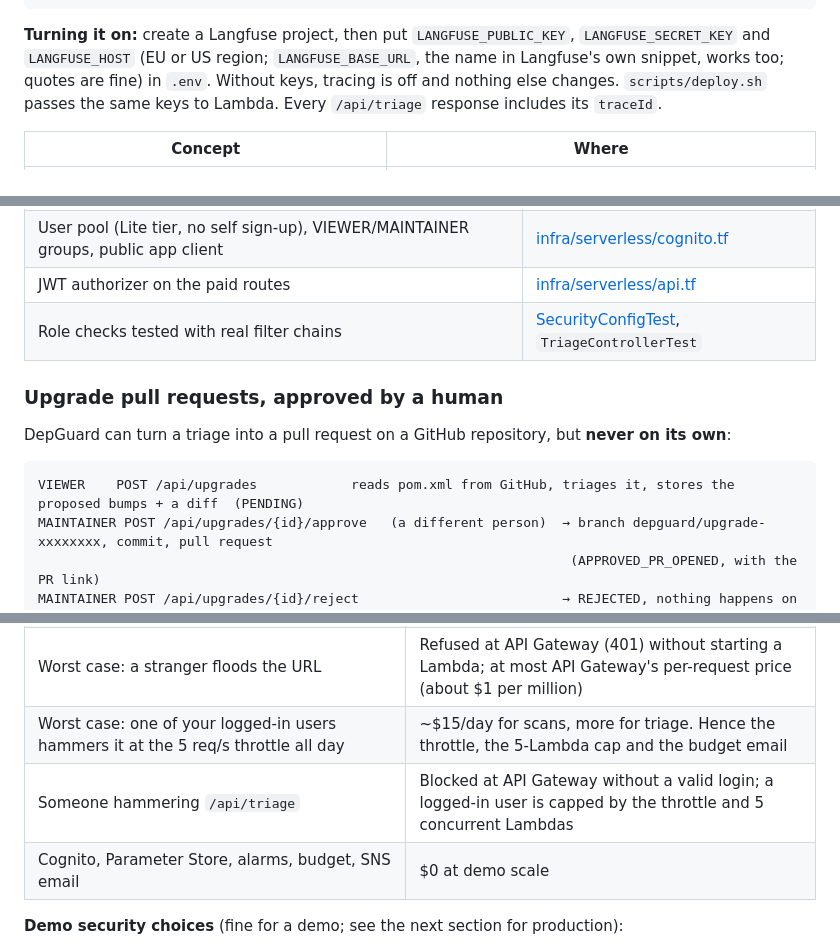
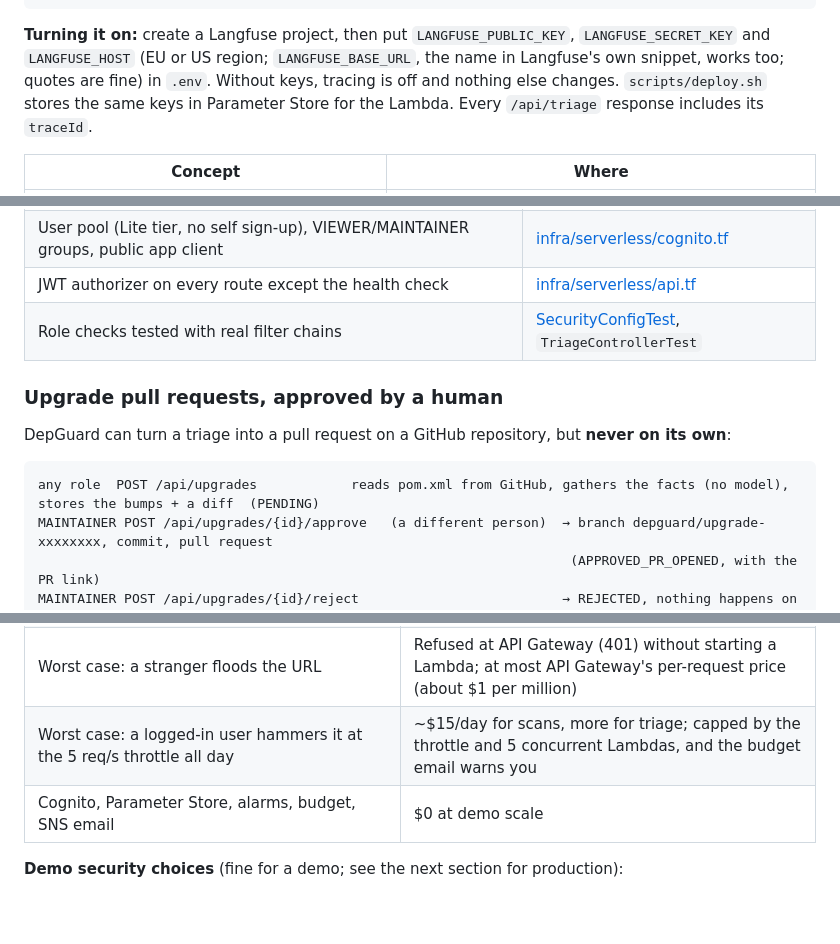
Before and after one commit to anuramesh1/depguard, a Markdown page: README.md, 3 parts joined by grey strips. Drawn GitHub-style; blank space fills up the shorter version.

````diff
--- a/README.md
+++ b/README.md
@@ -296,7 +309,7 @@ depguard.triage                      agent      input: question + dependencies
 
 **Turning it on:** create a Langfuse project, then put `LANGFUSE_PUBLIC_KEY`, `LANGFUSE_SECRET_KEY` and
 `LANGFUSE_HOST` (EU or US region; `LANGFUSE_BASE_URL`, the name in Langfuse's own snippet, works too; quotes are fine) in `.env`. Without keys, tracing is off and nothing else changes.
-`scripts/deploy.sh` passes the same keys to Lambda. Every `/api/triage` response includes its `traceId`.
+`scripts/deploy.sh` stores the same keys in Parameter Store for the Lambda. Every `/api/triage` response includes its `traceId`.
 
 | Concept | Where |
 |---|---|
@@ -464,7 +477,7 @@ evals simple; the controller tests run with security on.
 |---|---|
 | Resource server: JWT validation, Cognito groups → roles, per-endpoint rules, problem-JSON 401/403 | [security/SecurityConfig.java](src/main/java/dev/depguard/security/SecurityConfig.java) |
 | User pool (Lite tier, no self sign-up), VIEWER/MAINTAINER groups, public app client | [infra/serverless/cognito.tf](infra/serverless/cognito.tf) |
-| JWT authorizer on the paid routes | [infra/serverless/api.tf](infra/serverless/api.tf) |
+| JWT authorizer on every route except the health check | [infra/serverless/api.tf](infra/serverless/api.tf) |
 | Role checks tested with real filter chains | [SecurityConfigTest](src/test/java/dev/depguard/security/SecurityConfigTest.java), `TriageControllerTest` |
 
 ### Upgrade pull requests, approved by a human
@@ -472,7 +485,7 @@ evals simple; the controller tests run with security on.
 DepGuard can turn a triage into a pull request on a GitHub repository, but **never on its own**:
 
 ```
-VIEWER    POST /api/upgrades            reads pom.xml from GitHub, triages it, stores the proposed bumps + a diff  (PENDING)
+any role  POST /api/upgrades            reads pom.xml from GitHub, gathers the facts (no model), stores the bumps + a diff  (PENDING)
 MAINTAINER POST /api/upgrades/{id}/approve   (a different person)  → branch depguard/upgrade-xxxxxxxx, commit, pull request
                                                                     (APPROVED_PR_OPENED, with the PR link)
 MAINTAINER POST /api/upgrades/{id}/reject                          → REJECTED, nothing happens on GitHub
@@ -627,8 +642,7 @@ with an SNS topic, a budget, and Aurora's own private VPC
 | 1,000 demo scans | ~$0.03, and usually inside Lambda's monthly free allowance |
 | One AI triage (1–2 model calls, ~3.5k input + ~0.3k output tokens on Haiku 4.5 via `us.`; up to ~10k for big poms) | ~$0.0056 (big poms up to ~$0.016); repeats from the answer cache: $0 |
 | Worst case: a stranger floods the URL | Refused at API Gateway (401) without starting a Lambda; at most API Gateway's per-request price (about $1 per million) |
-| Worst case: one of your logged-in users hammers it at the 5 req/s throttle all day | ~$15/day for scans, more for triage. Hence the throttle, the 5-Lambda cap and the budget email |
-| Someone hammering `/api/triage` | Blocked at API Gateway without a valid login; a logged-in user is capped by the throttle and 5 concurrent Lambdas |
+| Worst case: a logged-in user hammers it at the 5 req/s throttle all day | ~$15/day for scans, more for triage; capped by the throttle and 5 concurrent Lambdas, and the budget email warns you |
 | Cognito, Parameter Store, alarms, budget, SNS email | $0 at demo scale |
 
 **Demo security choices** (fine for a demo; see the next section for production):
````
Also changed, not shown: other parts of README.md (+41 -25 lines), docs/architecture/depguard-architecture-aws.png, 3 other files.
